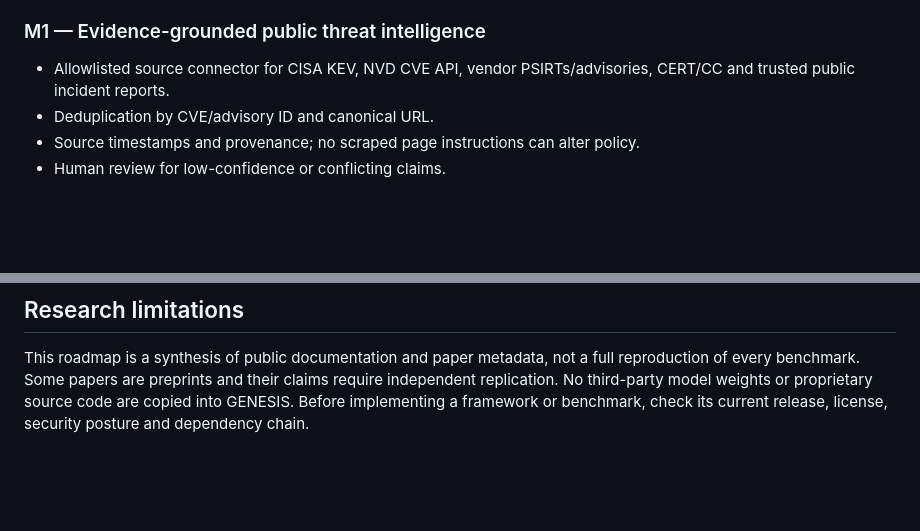
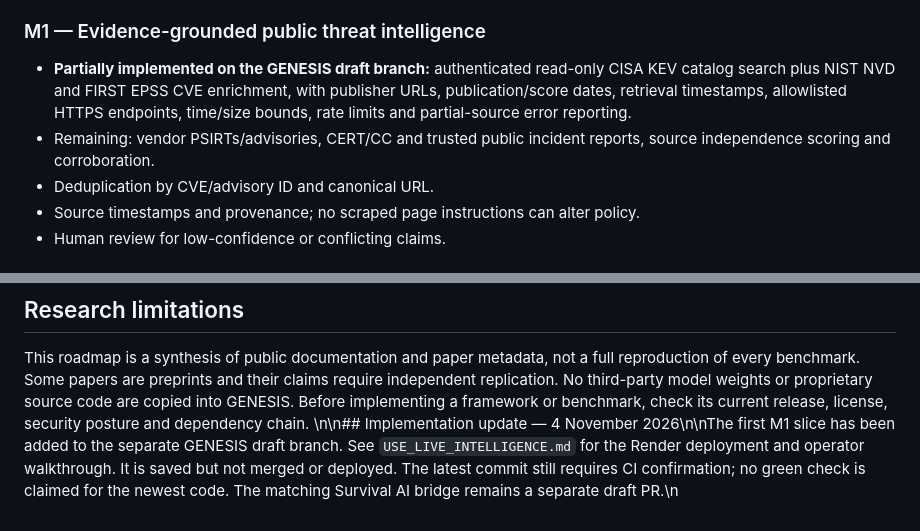
Before and after one commit to hhlongwane/Render, a Markdown page: genesis/RESEARCH_AND_CAPABILITY_ROADMAP.md, 2 parts joined by grey strips. Drawn GitHub-style; blank space fills up the shorter version.

Commit message:
Record first live intelligence milestone progress

```diff
--- a/genesis/RESEARCH_AND_CAPABILITY_ROADMAP.md
+++ b/genesis/RESEARCH_AND_CAPABILITY_ROADMAP.md
@@ -100,7 +100,8 @@ Reject expired briefs, missing provenance, malformed source URLs, claims without
 - Current limitations: one configured model, limited specialist prompts, no autonomous source retrieval, in-memory GENESIS task/audit state.
 
 ### M1 — Evidence-grounded public threat intelligence
-- Allowlisted source connector for CISA KEV, NVD CVE API, vendor PSIRTs/advisories, CERT/CC and trusted public incident reports.
+- **Partially implemented on the GENESIS draft branch:** authenticated read-only CISA KEV catalog search plus NIST NVD and FIRST EPSS CVE enrichment, with publisher URLs, publication/score dates, retrieval timestamps, allowlisted HTTPS endpoints, time/size bounds, rate limits and partial-source error reporting.
+- Remaining: vendor PSIRTs/advisories, CERT/CC and trusted public incident reports, source independence scoring and corroboration.
 - Deduplication by CVE/advisory ID and canonical URL.
 - Source timestamps and provenance; no scraped page instructions can alter policy.
 - Human review for low-confidence or conflicting claims.
@@ -159,3 +160,4 @@ Do not call GENESIS production-ready until:
 ## Research limitations
 
 This roadmap is a synthesis of public documentation and paper metadata, not a full reproduction of every benchmark. Some papers are preprints and their claims require independent replication. No third-party model weights or proprietary source code are copied into GENESIS. Before implementing a framework or benchmark, check its current release, license, security posture and dependency chain.
+\n\n## Implementation update — 4 November 2026\n\nThe first M1 slice has been added to the separate GENESIS draft branch. See `USE_LIVE_INTELLIGENCE.md` for the Render deployment and operator walkthrough. It is saved but not merged or deployed. The latest commit still requires CI confirmation; no green check is claimed for the newest code. The matching Survival AI bridge remains a separate draft PR.\n
```
